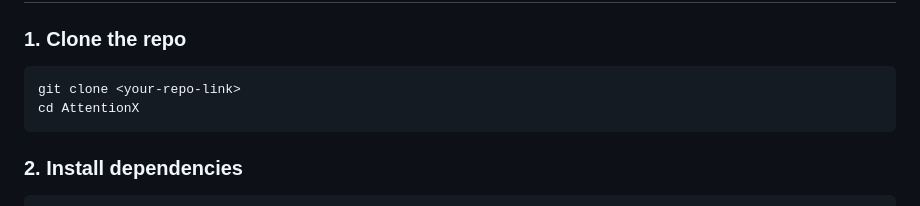
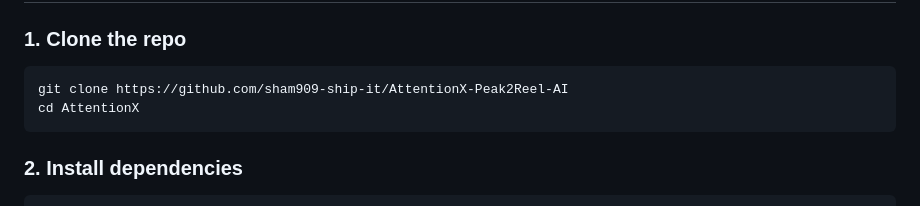
Before and after one commit to sham909-ship-it/AttentionX-Peak2Reel-AI, a Markdown page: README.md, the part around the change. Drawn GitHub-style.

Commit message:
Update clone command with actual repository link

````diff
--- a/README.md
+++ b/README.md
@@ -103,7 +103,7 @@ Unlike typical tools, AttentionX explains:
 ### 1. Clone the repo
 
 ```bash
-git clone <your-repo-link>
+git clone https://github.com/sham909-ship-it/AttentionX-Peak2Reel-AI
 cd AttentionX
 ```
 
````
